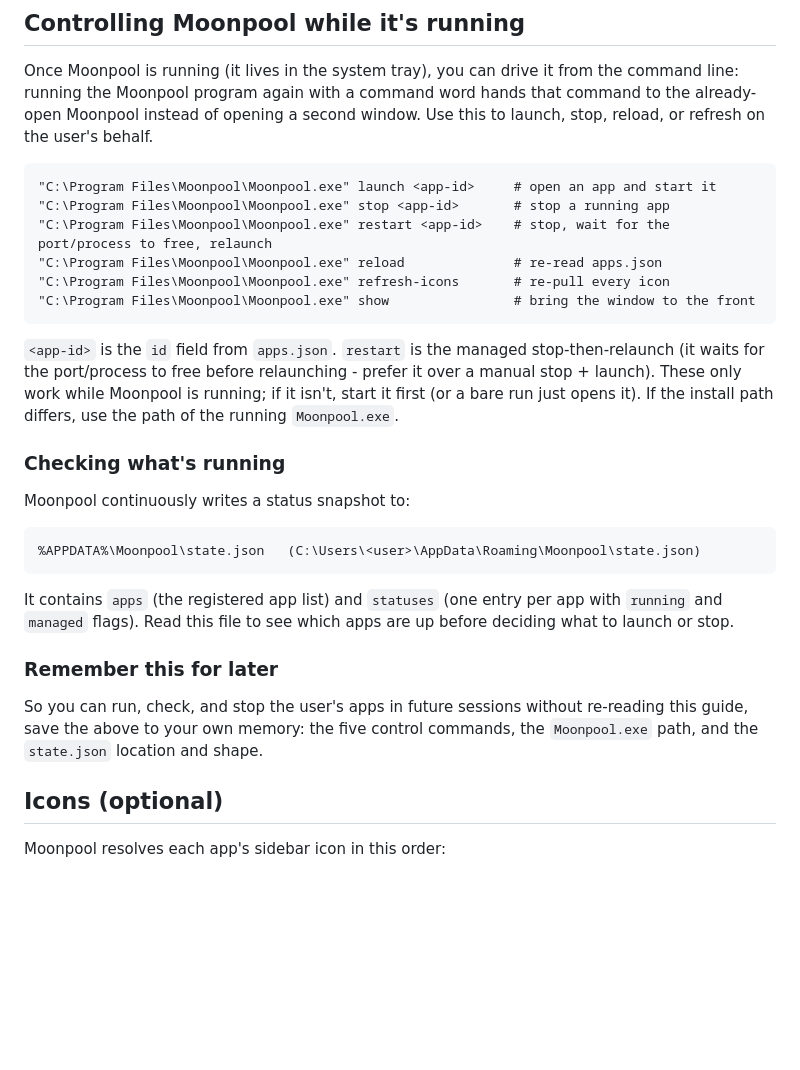
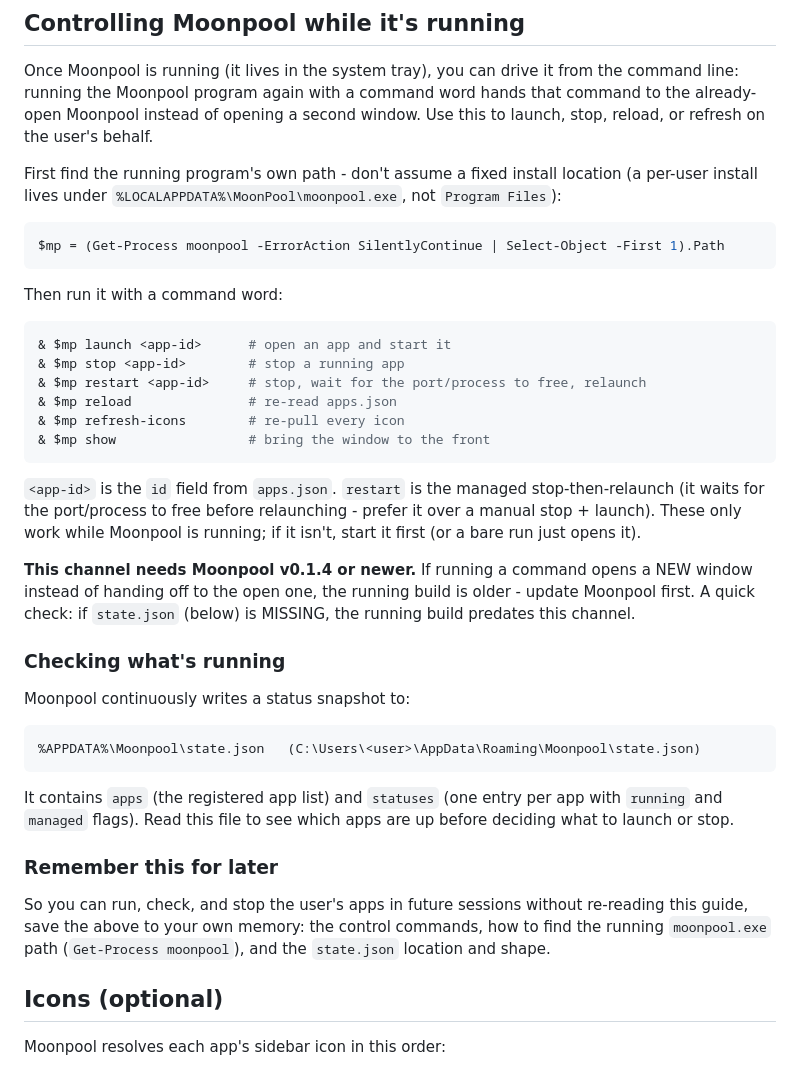
Before and after one commit to kjustinkeener/Moonpool, a Markdown page: AI-README.md, the part around the change. GitHub-like rendering; blank space fills up the shorter version.

Commit message:
Fix remote-control docs: discover exe path, note v0.1.4+ requirement
The AI-README hardcoded a Program Files path, but installs land under
%LOCALAPPDATA%\MoonPool. Tell the agent to discover the running exe via
Get-Process, and flag that the control channel needs v0.1.4+ (an older
resident build opens a new window instead of forwarding).

Co-Authored-By: Claude Opus 4.8 <noreply@anthropic.com>

````diff
--- a/AI-README.md
+++ b/AI-README.md
@@ -83,19 +83,32 @@ line: running the Moonpool program again with a command word hands that command
 already-open Moonpool instead of opening a second window. Use this to launch, stop, reload,
 or refresh on the user's behalf.
 
+First find the running program's own path - don't assume a fixed install location (a
+per-user install lives under `%LOCALAPPDATA%\MoonPool\moonpool.exe`, not `Program Files`):
+
+```powershell
+$mp = (Get-Process moonpool -ErrorAction SilentlyContinue | Select-Object -First 1).Path
 ```
-"C:\Program Files\Moonpool\Moonpool.exe" launch <app-id>     # open an app and start it
-"C:\Program Files\Moonpool\Moonpool.exe" stop <app-id>       # stop a running app
-"C:\Program Files\Moonpool\Moonpool.exe" restart <app-id>    # stop, wait for the port/process to free, relaunch
-"C:\Program Files\Moonpool\Moonpool.exe" reload              # re-read apps.json
-"C:\Program Files\Moonpool\Moonpool.exe" refresh-icons       # re-pull every icon
-"C:\Program Files\Moonpool\Moonpool.exe" show                # bring the window to the front
+
+Then run it with a command word:
+
+```powershell
+& $mp launch <app-id>      # open an app and start it
+& $mp stop <app-id>        # stop a running app
+& $mp restart <app-id>     # stop, wait for the port/process to free, relaunch
+& $mp reload               # re-read apps.json
+& $mp refresh-icons        # re-pull every icon
+& $mp show                 # bring the window to the front
 ```
 
 `<app-id>` is the `id` field from `apps.json`. `restart` is the managed stop-then-relaunch
 (it waits for the port/process to free before relaunching - prefer it over a manual stop +
 launch). These only work while Moonpool is running; if it isn't, start it first (or a bare run
-just opens it). If the install path differs, use the path of the running `Moonpool.exe`.
+just opens it).
+
+**This channel needs Moonpool v0.1.4 or newer.** If running a command opens a NEW window
+instead of handing off to the open one, the running build is older - update Moonpool first.
+A quick check: if `state.json` (below) is MISSING, the running build predates this channel.
 
 ### Checking what's running
 
@@ -112,8 +125,8 @@ what to launch or stop.
 ### Remember this for later
 
 So you can run, check, and stop the user's apps in future sessions without re-reading this
-guide, save the above to your own memory: the five control commands, the `Moonpool.exe`
-path, and the `state.json` location and shape.
+guide, save the above to your own memory: the control commands, how to find the running
+`moonpool.exe` path (`Get-Process moonpool`), and the `state.json` location and shape.
 
 ## Icons (optional)
 
````
